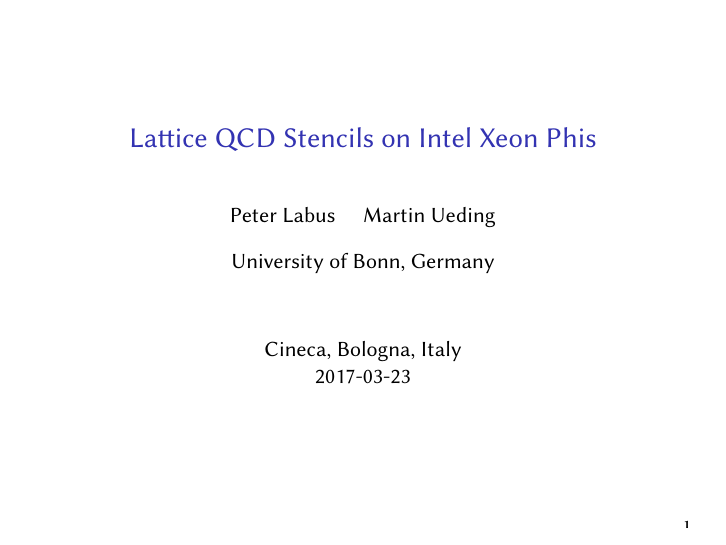
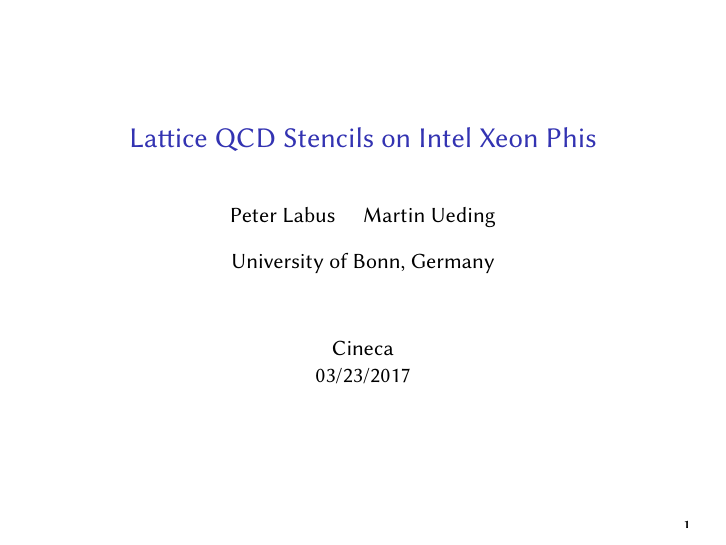
Before and after one commit to HISKP-LQCD/cineca-knl-talk, LaTeX slides (talk.tex): page 1 of 19. Compiled offline with pdfLaTeX.

Commit message:
Remove Bologna

```diff
--- a/talk.tex
+++ b/talk.tex
@@ -102,7 +102,7 @@
 
 \title{Lattice QCD Stencils on Intel Xeon Phis}
 \author{Peter Labus \and Martin Ueding \\[2ex] University of Bonn, Germany}
-  \date{Cineca, Bologna, Italy \\ 2017-03-23}
+  \date{Cineca \\ 03/23/2017}
 
   %%%%%%%%%%%%%%%%%%%%%%%%%%%%%%%%%%%%%%%%%%
   %%%   TITLE SLIDE
```
